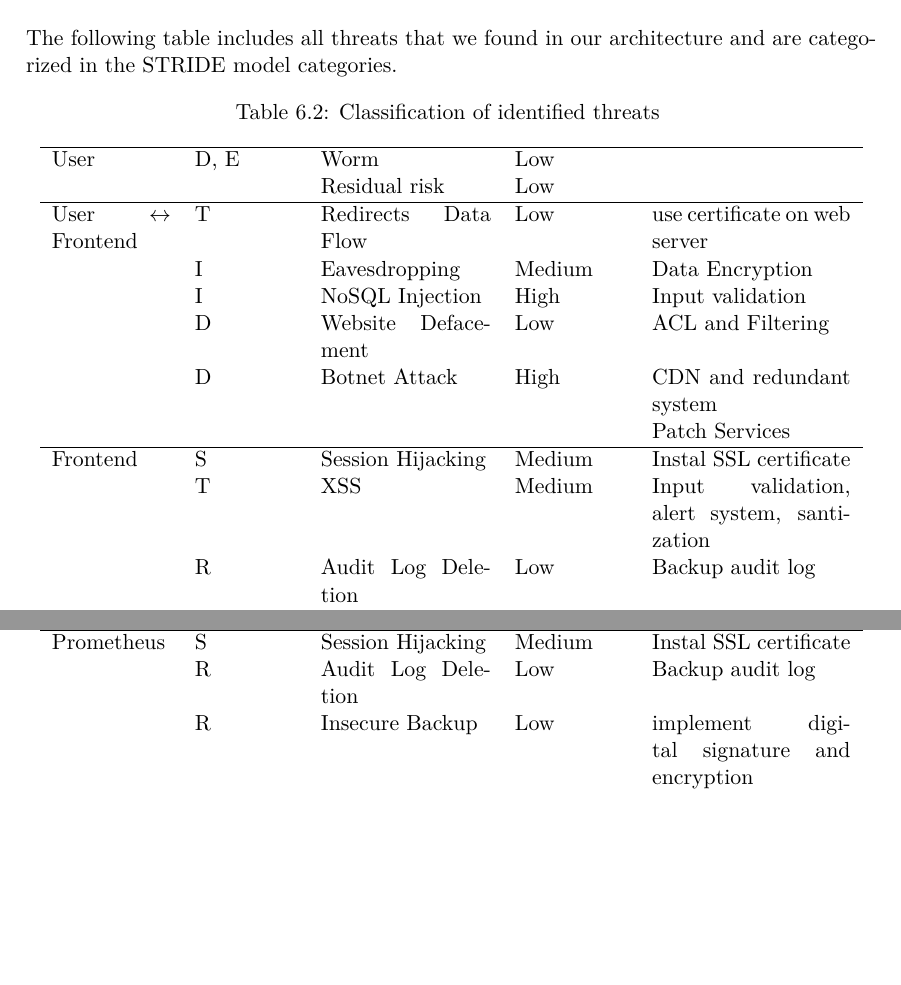
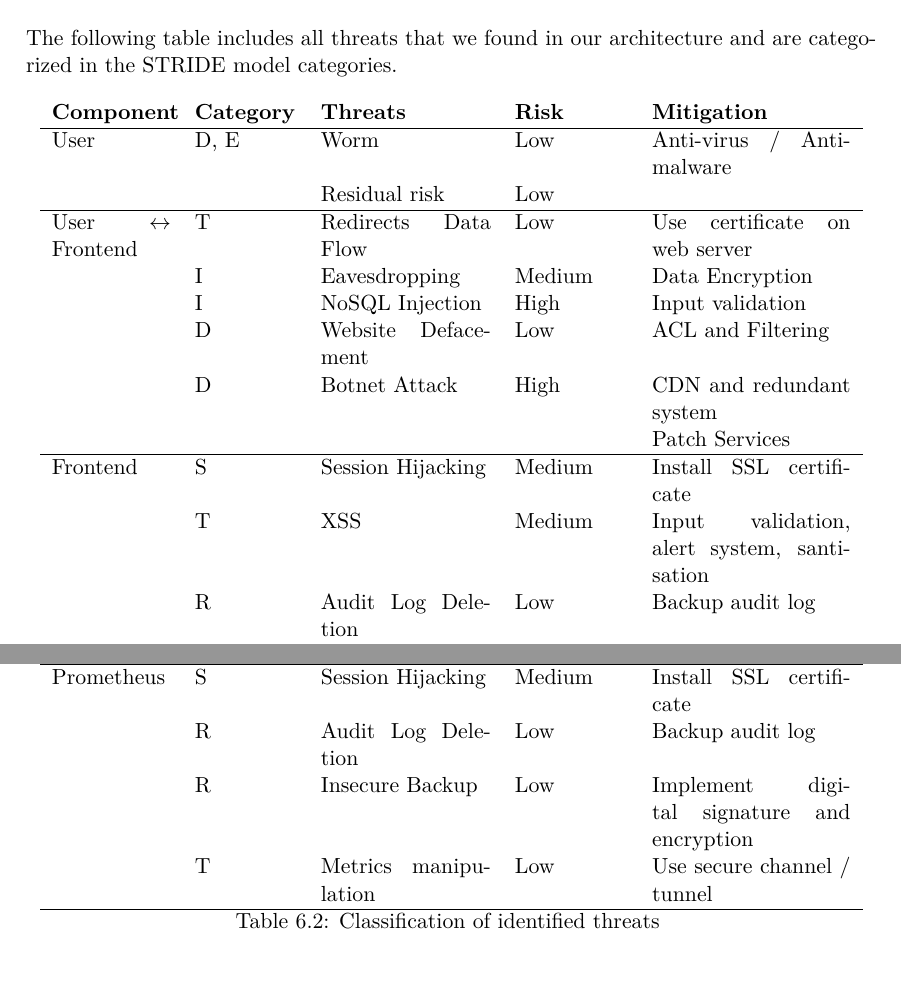
Before and after one commit to KubeWatch-Monitoring/KubeWatch, a LaTeX thesis (Documentation/src/main.tex, which reads Documentation/src/02_product-documentation/06_threat_model.tex): two parts of pages 17 and 19 of 22, joined at a grey line, cut so that both start at the same text, the shorter picture padded with empty space. Compiled offline with XeLaTeX; a LaTeX package or settings file that is missing is left out.

Commit message:
Review threat model

```diff
--- a/Documentation/src/02_product-documentation/06_threat_model.tex
+++ b/Documentation/src/02_product-documentation/06_threat_model.tex
@@ -53,26 +53,25 @@ Legend: \newline
 \section{Threat Identification}
 The following table includes all threats that we found in our architecture and are categorized in the STRIDE model categories.
 \begin{longtable}[h!]{p{2.1cm} p{1.8cm} p{3cm} p{2cm} p{3.5cm}}
+    \textbf{Component} & \textbf{Category} & \textbf{Threats} & \textbf{Risk} & \textbf{Mitigation} \\ \hline
+    \endhead
     \caption{\label{tab:threats-classification}Classification of identified threats}
-    \endfirsthead
-    \textbf{Component} & \textbf{Category} & \textbf{Threats} & \textbf{Risk} & \textbf{Mitigation} \\
-    \endhead
-    \hline
-    User                & D, E & Worm & Low & \\
+    \endlastfoot
+    User                & D, E & Worm & Low & Anti-virus / Anti-malware\\
                         & & Residual risk & Low & \\
     \hline
     User \(\leftrightarrow\) Frontend
-                        & T & Redirects Data Flow & Low & use certificate on web server \\
+                        & T & Redirects Data Flow & Low & Use certificate on web server \\
                         & I & Eavesdropping & Medium & Data Encryption \\
                         & I & NoSQL Injection & High & Input validation \\
                         & D & Website Defacement & Low & ACL and Filtering \\
                         & D & Botnet Attack & High & CDN and redundant system \\
                         & & & & Patch Services \\
     \hline
-    Frontend            & S & Session Hijacking & Medium & Instal SSL certificate \\
-                        & T & XSS & Medium & Input validation, alert system, santization \\
+    Frontend            & S & Session Hijacking & Medium & Install SSL certificate \\
+                        & T & XSS & Medium & Input validation, alert system, santisation \\
                         & R & Audit Log Deletion & Low & Backup audit log \\
-                        & R & Insecure Backup & Low & implement digital signature and encryption \\
+                        & R & Insecure Backup & Low & Implement digital signature and encryption \\
                         & I & NoSQL Injection & High & Input validation \\
                         & I & Verbose Exception & Medium & Correct exception handling, no critical information disclosure \\
                         & D & Website Defacement & Low & ACL and Filtering \\
@@ -110,9 +109,10 @@ The following table includes all threats that we found in our architecture and a
                         & I & NoSQL Injection & High & Input validation \\
                         & I & Verbose Exception & Medium & Correct exception handling, no critical information disclosure \\
     \hline
-    Prometheus          & S & Session Hijacking & Medium & Instal SSL certificate \\
+    Prometheus          & S & Session Hijacking & Medium & Install SSL certificate \\
                         & R & Audit Log Deletion & Low & Backup audit log \\
-                        & R & Insecure Backup & Low & implement digital signature and encryption \\
+                        & R & Insecure Backup & Low & Implement digital signature and encryption \\
+                        & T & Metrics manipulation & Low & Use secure channel / tunnel \\
     \hline
 \end{longtable}
 
```
Also changed, not shown: Documentation/src/02_product-documentation/06_threat_model.tex (26 more changed lines).
